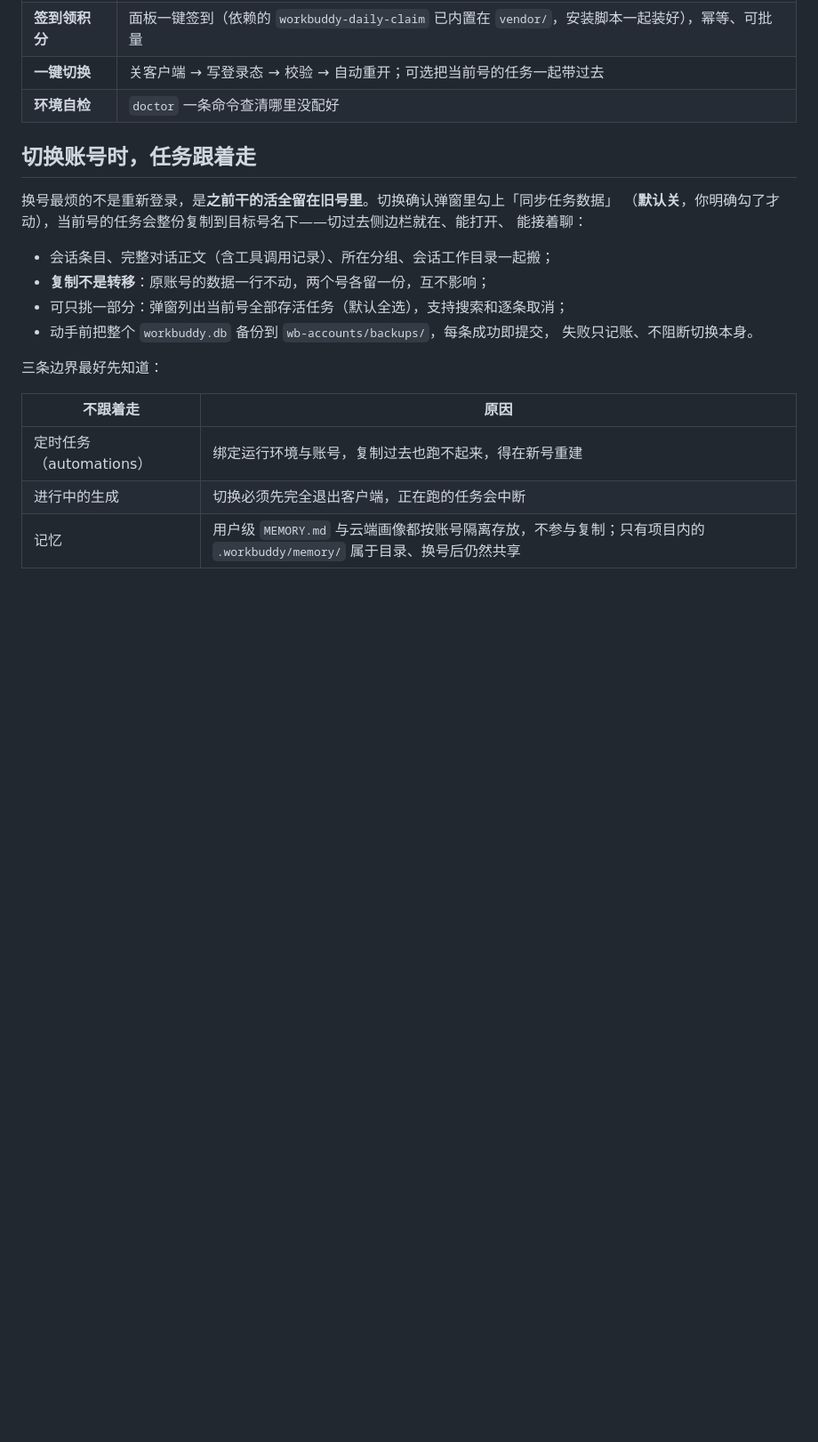
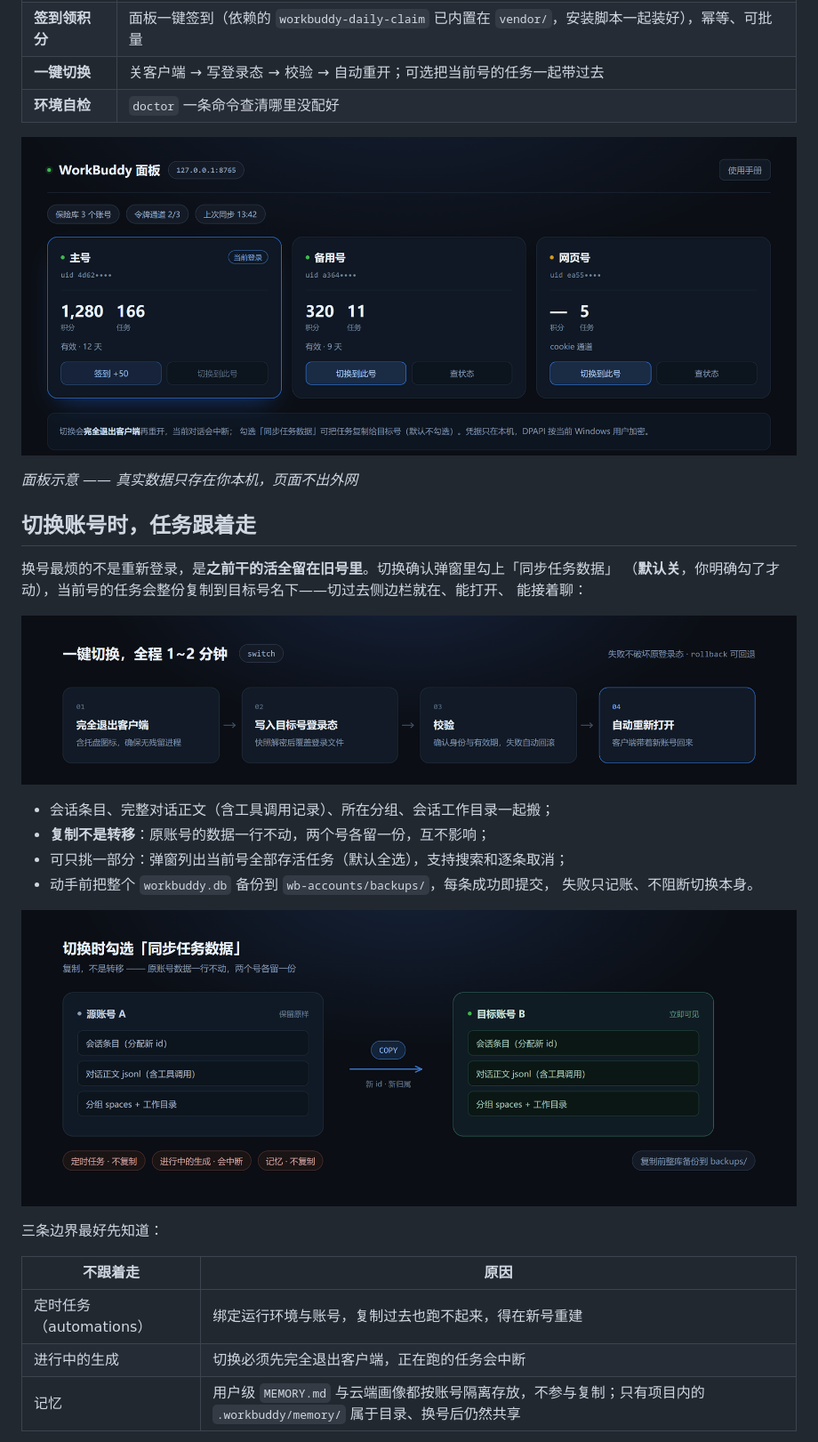
Before and after one commit to jycao2/wb-accounts, a Markdown page: README.md, the part around one of its changes. Shown at 89% size. GitHub-like rendering; pictures changed too: docs/images/panel.png (added), docs/images/switch-flow.png (added), docs/images/task-copy.png (added); blank space fills up the shorter version.

Commit message:
docs: README 添加配图（封面 / 面板示意 / 切换流程 / 任务复制）

```diff
--- a/README.md
+++ b/README.md
@@ -31,17 +33,25 @@ wb-accounts 把每个号的**登录态快照**和**令牌通道**管理起来：
 | **一键切换** | 关客户端 → 写登录态 → 校验 → 自动重开；可选把当前号的任务一起带过去 |
 | **环境自检** | `doctor` 一条命令查清哪里没配好 |
 
+![本地可视化面板](docs/images/panel.png)
+
+*面板示意 —— 真实数据只存在你本机，页面不出外网*
+
 ## 切换账号时，任务跟着走
 
 换号最烦的不是重新登录，是**之前干的活全留在旧号里**。切换确认弹窗里勾上「同步任务数据」
 （**默认关**，你明确勾了才动），当前号的任务会整份复制到目标号名下——切过去侧边栏就在、能打开、
 能接着聊：
 
+![一键切换流程](docs/images/switch-flow.png)
+
 - 会话条目、完整对话正文（含工具调用记录）、所在分组、会话工作目录一起搬；
 - **复制不是转移**：原账号的数据一行不动，两个号各留一份，互不影响；
 - 可只挑一部分：弹窗列出当前号全部存活任务（默认全选），支持搜索和逐条取消；
 - 动手前把整个 `workbuddy.db` 备份到 `wb-accounts/backups/`，每条成功即提交，
   失败只记账、不阻断切换本身。
+
+![任务复制示意](docs/images/task-copy.png)
 
 三条边界最好先知道：
 
```
Also changed, not shown: other parts of README.md (+2 -0 lines), README.en.md (+10 -0 lines), docs/images/banner.png (added).
